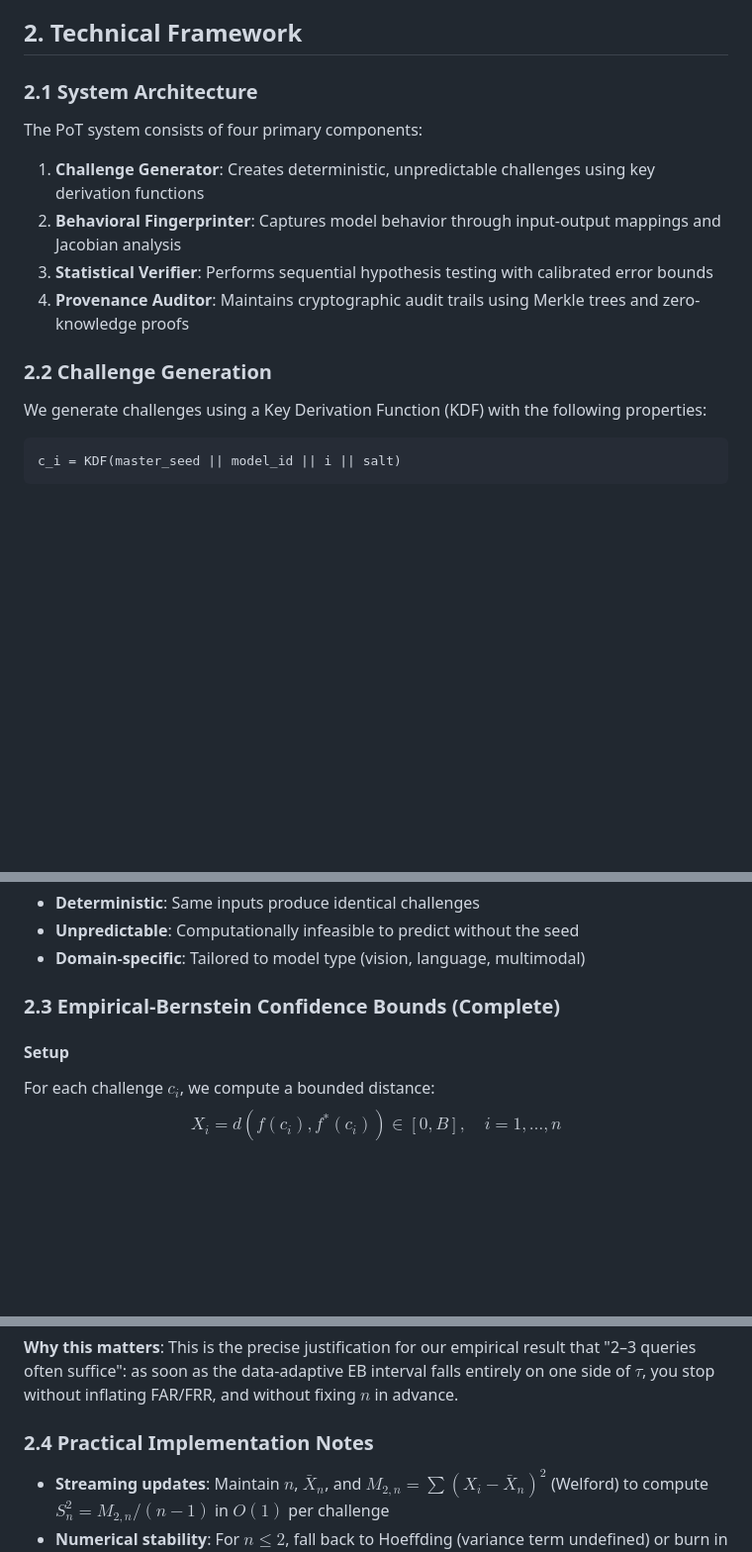
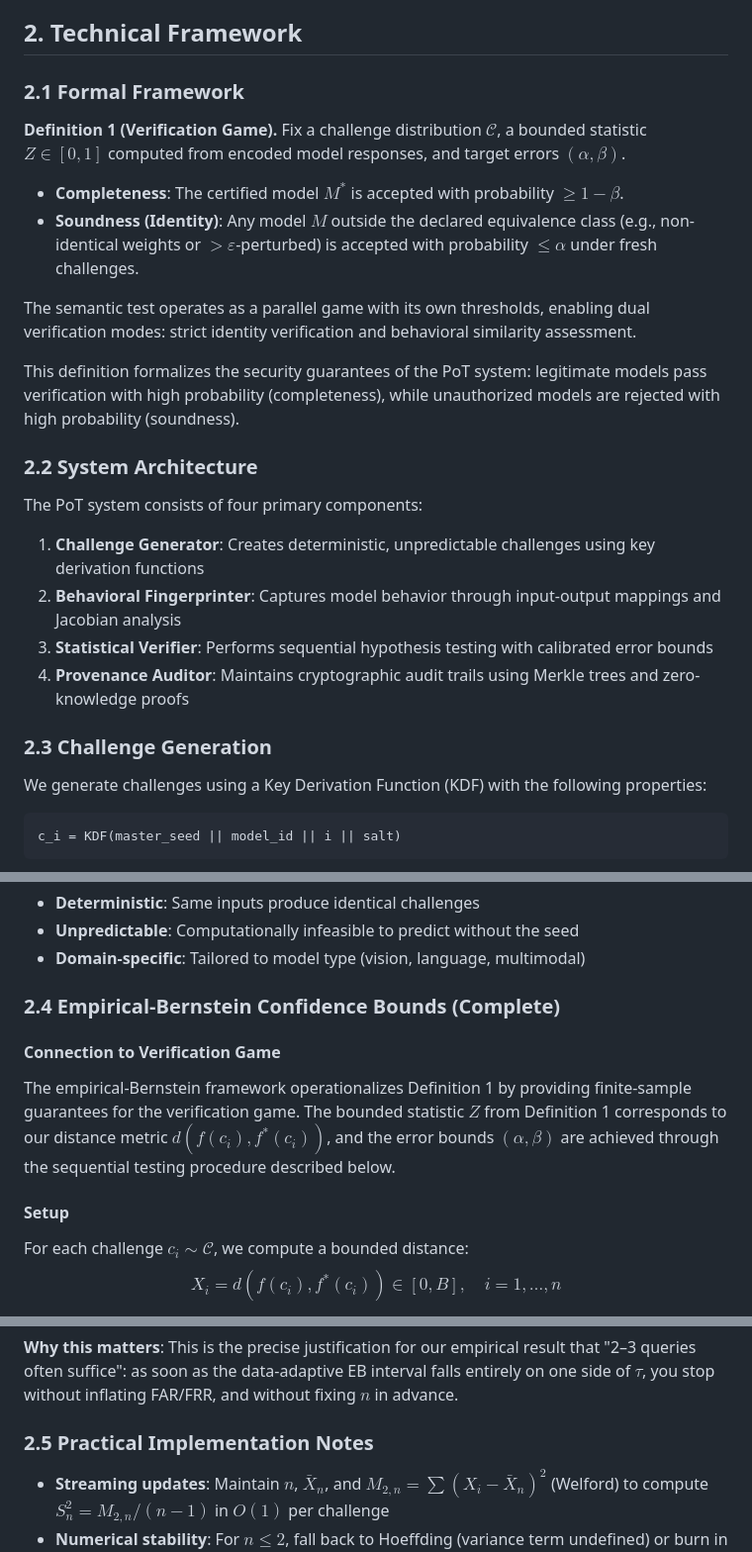
Before and after one commit to rohanvinaik/PoT_Experiments, a Markdown page: POT_PAPER_ENHANCED.md, 3 parts joined by grey strips. Shown at 99% size. Drawn GitHub-style; blank space fills up the shorter version.

Commit message:
Add formal Definition 1 (Verification Game) to PoT paper
- Added formal mathematical definition of the verification game with completeness and soundness properties
- Established connection between Definition 1 and empirical-Bernstein framework
- Fixed section numbering after insertion
- Clarified dual verification modes (identity and semantic similarity)

The definition formalizes:
- Completeness: Certified model M* accepted with prob ≥ 1-β
- Soundness: Non-identical models accepted with prob ≤ α
- Bounded statistic Z ∈ [0,1] from encoded model responses
- Challenge distribution C and target errors (α,β)

🤖 Generated with Claude Code

Co-Authored-By: Claude <noreply@anthropic.com>

```diff
--- a/POT_PAPER_ENHANCED.md
+++ b/POT_PAPER_ENHANCED.md
@@ -18,7 +18,18 @@ The widespread deployment of neural networks in critical applications—from med
 
 ## 2. Technical Framework
 
-### 2.1 System Architecture
+### 2.1 Formal Framework
+
+**Definition 1 (Verification Game).** Fix a challenge distribution $\mathcal{C}$, a bounded statistic $Z \in [0,1]$ computed from encoded model responses, and target errors $(\alpha, \beta)$.
+
+- **Completeness**: The certified model $M^*$ is accepted with probability $\geq 1 - \beta$.
+- **Soundness (Identity)**: Any model $M$ outside the declared equivalence class (e.g., non-identical weights or $>\varepsilon$-perturbed) is accepted with probability $\leq \alpha$ under fresh challenges.
+
+The semantic test operates as a parallel game with its own thresholds, enabling dual verification modes: strict identity verification and behavioral similarity assessment.
+
+This definition formalizes the security guarantees of the PoT system: legitimate models pass verification with high probability (completeness), while unauthorized models are rejected with high probability (soundness).
+
+### 2.2 System Architecture
 
 The PoT system consists of four primary components:
 
@@ -27,7 +38,7 @@ The PoT system consists of four primary components:
 3. **Statistical Verifier**: Performs sequential hypothesis testing with calibrated error bounds
 4. **Provenance Auditor**: Maintains cryptographic audit trails using Merkle trees and zero-knowledge proofs
 
-### 2.2 Challenge Generation
+### 2.3 Challenge Generation
 
 We generate challenges using a Key Derivation Function (KDF) with the following properties:
 
@@ -46,10 +57,13 @@ The KDF ensures challenges are:
 - **Unpredictable**: Computationally infeasible to predict without the seed
 - **Domain-specific**: Tailored to model type (vision, language, multimodal)
 
-### 2.3 Empirical-Bernstein Confidence Bounds (Complete)
+### 2.4 Empirical-Bernstein Confidence Bounds (Complete)
+
+#### Connection to Verification Game
+The empirical-Bernstein framework operationalizes Definition 1 by providing finite-sample guarantees for the verification game. The bounded statistic $Z$ from Definition 1 corresponds to our distance metric $d(f(c_i), f^*(c_i))$, and the error bounds $(\alpha, \beta)$ are achieved through the sequential testing procedure described below.
 
 #### Setup
-For each challenge $c_i$, we compute a bounded distance:
+For each challenge $c_i \sim \mathcal{C}$, we compute a bounded distance:
 $$X_i = d(f(c_i), f^*(c_i)) \in [0, B], \quad i = 1, \ldots, n$$
 
 After clipping outputs to [0,1] (so $B \leq 1$ in practice). Let:
@@ -110,7 +124,7 @@ has overall error probabilities $\leq \alpha$ and $\leq \beta$, respectively, wh
 
 **Why this matters**: This is the precise justification for our empirical result that "2–3 queries often suffice": as soon as the data-adaptive EB interval falls entirely on one side of $\tau$, you stop without inflating FAR/FRR, and without fixing $n$ in advance.
 
-### 2.4 Practical Implementation Notes
+### 2.5 Practical Implementation Notes
 
 - **Streaming updates**: Maintain $n$, $\bar{X}_n$, and $M_{2,n} = \sum(X_i - \bar{X}_n)^2$ (Welford) to compute $S_n^2 = M_{2,n}/(n-1)$ in $O(1)$ per challenge
 - **Numerical stability**: For $n \leq 2$, fall back to Hoeffding (variance term undefined) or burn in two probes
```
